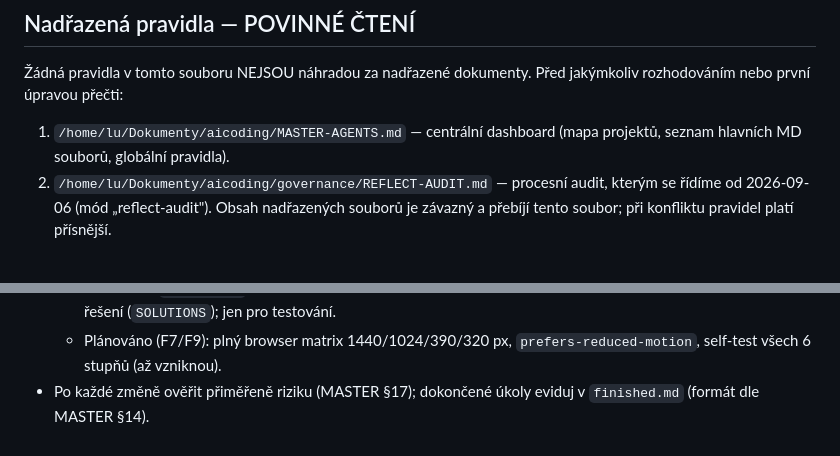
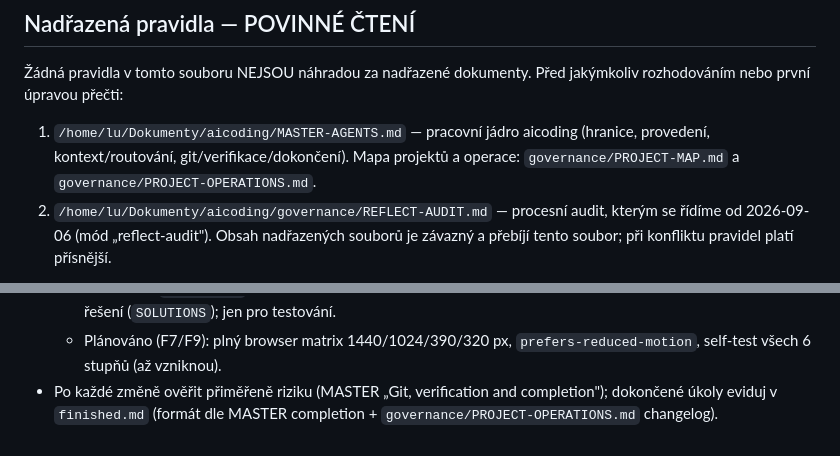
Before and after one commit to siberius/code-flowchart, a Markdown page: AGENTS.md, 2 parts joined by grey strips. Rendered like a GitHub page.

Commit message:
Auto-backup: 2026-09-25 07:00:02

```diff
--- a/AGENTS.md
+++ b/AGENTS.md
@@ -8,8 +8,9 @@ formou (cyberpunková linka „Operátor déčku"). Řídící dokument přestav
 ## Nadřazená pravidla — POVINNÉ ČTENÍ
 Žádná pravidla v tomto souboru NEJSOU náhradou za nadřazené dokumenty.
 Před jakýmkoliv rozhodováním nebo první úpravou přečti:
-1. `/home/lu/Dokumenty/aicoding/MASTER-AGENTS.md` — centrální dashboard
-   (mapa projektů, seznam hlavních MD souborů, globální pravidla).
+1. `/home/lu/Dokumenty/aicoding/MASTER-AGENTS.md` — pracovní jádro aicoding
+   (hranice, provedení, kontext/routování, git/verifikace/dokončení).
+   Mapa projektů a operace: `governance/PROJECT-MAP.md` a `governance/PROJECT-OPERATIONS.md`.
 2. `/home/lu/Dokumenty/aicoding/governance/REFLECT-AUDIT.md` — procesní audit,
    kterým se řídíme od 2026-09-06 (mód „reflect-audit").
 Obsah nadřazených souborů je závazný a přebíjí tento soubor; při konfliktu
@@ -77,5 +78,5 @@ Pro vzdělávací obsah navíc: `md-skills/vzdelavaci-metodiky.md` (RVP/ŠVP, CZ
     level krok za krokem ze vzorového řešení (`SOLUTIONS`); jen pro testování.
   - Plánováno (F7/F9): plný browser matrix 1440/1024/390/320 px, `prefers-reduced-motion`,
     self-test všech 6 stupňů (až vzniknou).
-- Po každé změně ověřit přiměřeně riziku (MASTER §17); dokončené úkoly eviduj
-  v `finished.md` (formát dle MASTER §14).
+- Po každé změně ověřit přiměřeně riziku (MASTER „Git, verification and completion");
+  dokončené úkoly eviduj v `finished.md` (formát dle MASTER completion + `governance/PROJECT-OPERATIONS.md` changelog).
```
